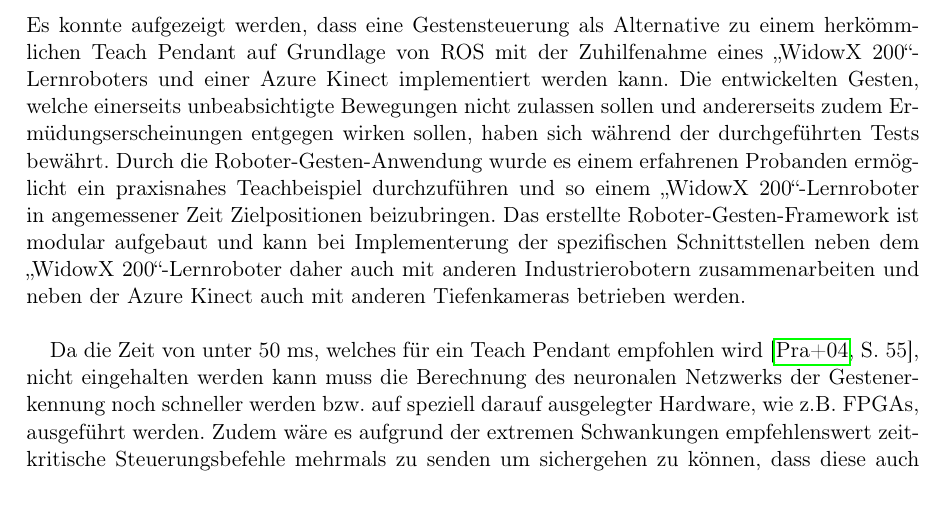
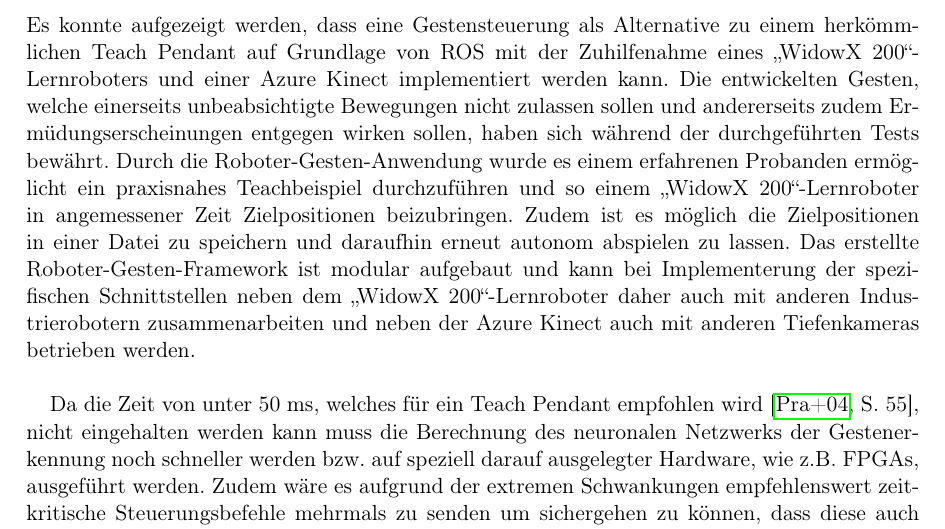
Before and after one commit to hrsFire/Teach-Industrial-Robots-Thesis, a LaTeX thesis (Masterarbeit.tex, which reads kapitel/zusammenfassung_ausblick/zusammenfassung_ausblick.tex): part of page 66 of 90 before the commit and part of page 66 of 91 after it, cut so that both start at the same text. Compiled offline with pdfLaTeX.

Commit message:
Added text for 'Zusammenfassung'

```diff
--- a/kapitel/zusammenfassung_ausblick/zusammenfassung_ausblick.tex
+++ b/kapitel/zusammenfassung_ausblick/zusammenfassung_ausblick.tex
@@ -1,5 +1,5 @@
 \section{Zusammenfassung}
-Es konnte aufgezeigt werden, dass eine Gestensteuerung als Alternative zu einem herkömmlichen Teach Pendant auf Grundlage von ROS mit der Zuhilfenahme eines \quoteMark{WidowX 200}-Lernroboters und einer Azure Kinect implementiert werden kann. Die entwickelten Gesten, welche einerseits unbeabsichtigte Bewegungen nicht zulassen sollen und andererseits zudem Ermüdungserscheinungen entgegen wirken sollen, haben sich während der durchgeführten Tests bewährt. Durch die Roboter-Gesten-Anwendung wurde es einem erfahrenen Probanden ermöglicht ein praxisnahes Teachbeispiel durchzuführen und so einem \quoteMark{WidowX 200}-Lernroboter in angemessener Zeit Zielpositionen beizubringen. Das erstellte Roboter-Gesten-Framework ist modular aufgebaut und kann bei Implementerung der spezifischen Schnittstellen neben dem \quoteMark{WidowX 200}-Lernroboter daher auch mit anderen Industrierobotern zusammenarbeiten und neben der Azure Kinect auch mit anderen Tiefenkameras betrieben werden.\\
+Es konnte aufgezeigt werden, dass eine Gestensteuerung als Alternative zu einem herkömmlichen Teach Pendant auf Grundlage von ROS mit der Zuhilfenahme eines \quoteMark{WidowX 200}-Lernroboters und einer Azure Kinect implementiert werden kann. Die entwickelten Gesten, welche einerseits unbeabsichtigte Bewegungen nicht zulassen sollen und andererseits zudem Ermüdungserscheinungen entgegen wirken sollen, haben sich während der durchgeführten Tests bewährt. Durch die Roboter-Gesten-Anwendung wurde es einem erfahrenen Probanden ermöglicht ein praxisnahes Teachbeispiel durchzuführen und so einem \quoteMark{WidowX 200}-Lernroboter in angemessener Zeit Zielpositionen beizubringen. Zudem ist es möglich die Zielpositionen in einer Datei zu speichern und daraufhin erneut autonom abspielen zu lassen. Das erstellte Roboter-Gesten-Framework ist modular aufgebaut und kann bei Implementerung der spezifischen Schnittstellen neben dem \quoteMark{WidowX 200}-Lernroboter daher auch mit anderen Industrierobotern zusammenarbeiten und neben der Azure Kinect auch mit anderen Tiefenkameras betrieben werden.\\
 
 Da die Zeit von unter 50 ms, welches für ein Teach Pendant empfohlen wird \cite[55]{prassler_advances_2004}, nicht eingehalten werden kann  muss die Berechnung des neuronalen Netzwerks der Gestenerkennung noch schneller werden bzw. auf speziell darauf ausgelegter Hardware, wie z.B. FPGAs, ausgeführt werden. Zudem wäre es aufgrund der extremen Schwankungen empfehlenswert zeitkritische Steuerungsbefehle mehrmals zu senden um sichergehen zu können, dass diese auch zeitgerecht ankommen. Hierzu müsste jedoch ein Algorithmus implementiert werden um identische Steuerungsbefehle erkennen und ein mehrmaliges Ausführen der Steuerungsbefehle verhindern zu können.\\
 
```
